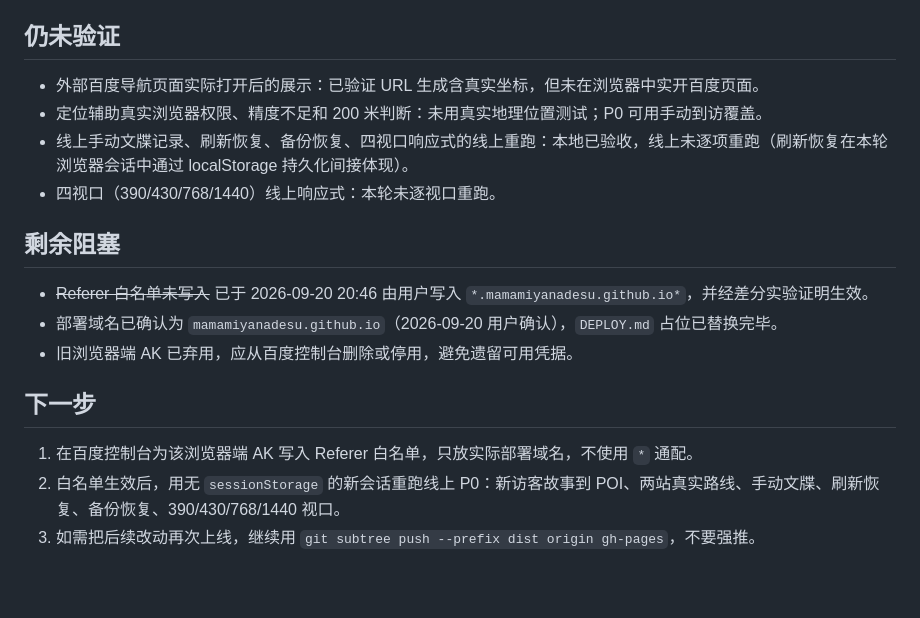
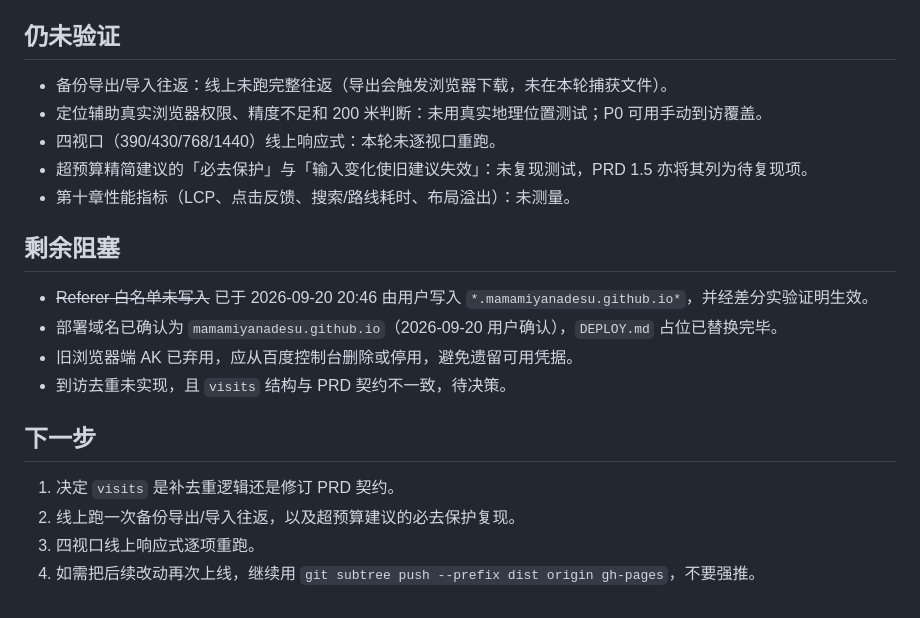
Before and after one commit to mamamiyanadesu/xiyou-xingji, a Markdown page: docs/ACCEPTANCE.md, the part around one of its changes. Rendered like a GitHub page.

```diff
--- a/docs/ACCEPTANCE.md
+++ b/docs/ACCEPTANCE.md
@@ -105,18 +156,21 @@
 ## 仍未验证
 
-- 外部百度导航页面实际打开后的展示：已验证 URL 生成含真实坐标，但未在浏览器中实开百度页面。
+- 备份导出/导入往返：线上未跑完整往返（导出会触发浏览器下载，未在本轮捕获文件）。
 - 定位辅助真实浏览器权限、精度不足和 200 米判断：未用真实地理位置测试；P0 可用手动到访覆盖。
-- 线上手动文牒记录、刷新恢复、备份恢复、四视口响应式的线上重跑：本地已验收，线上未逐项重跑（刷新恢复在本轮浏览器会话中通过 localStorage 持久化间接体现）。
 - 四视口（390/430/768/1440）线上响应式：本轮未逐视口重跑。
+- 超预算精简建议的「必去保护」与「输入变化使旧建议失效」：未复现测试，PRD 1.5 亦将其列为待复现项。
+- 第十章性能指标（LCP、点击反馈、搜索/路线耗时、布局溢出）：未测量。
 
 ## 剩余阻塞
 
 - ~~Referer 白名单未写入~~ 已于 2026-09-20 20:46 由用户写入 `*.mamamiyanadesu.github.io*`，并经差分实验证明生效。
 - 部署域名已确认为 `mamamiyanadesu.github.io`（2026-09-20 用户确认），`DEPLOY.md` 占位已替换完毕。
 - 旧浏览器端 AK 已弃用，应从百度控制台删除或停用，避免遗留可用凭据。
+- 到访去重未实现，且 `visits` 结构与 PRD 契约不一致，待决策。
 
 ## 下一步
 
-1. 在百度控制台为该浏览器端 AK 写入 Referer 白名单，只放实际部署域名，不使用 `*` 通配。
-2. 白名单生效后，用无 `sessionStorage` 的新会话重跑线上 P0：新访客故事到 POI、两站真实路线、手动文牒、刷新恢复、备份恢复、390/430/768/1440 视口。
-3. 如需把后续改动再次上线，继续用 `git subtree push --prefix dist origin gh-pages`，不要强推。
+1. 决定 `visits` 是补去重逻辑还是修订 PRD 契约。
+2. 线上跑一次备份导出/导入往返，以及超预算建议的必去保护复现。
+3. 四视口线上响应式逐项重跑。
+4. 如需把后续改动再次上线，继续用 `git subtree push --prefix dist origin gh-pages`，不要强推。
```
Also changed, not shown: other parts of docs/ACCEPTANCE.md (+52 -1 lines).
